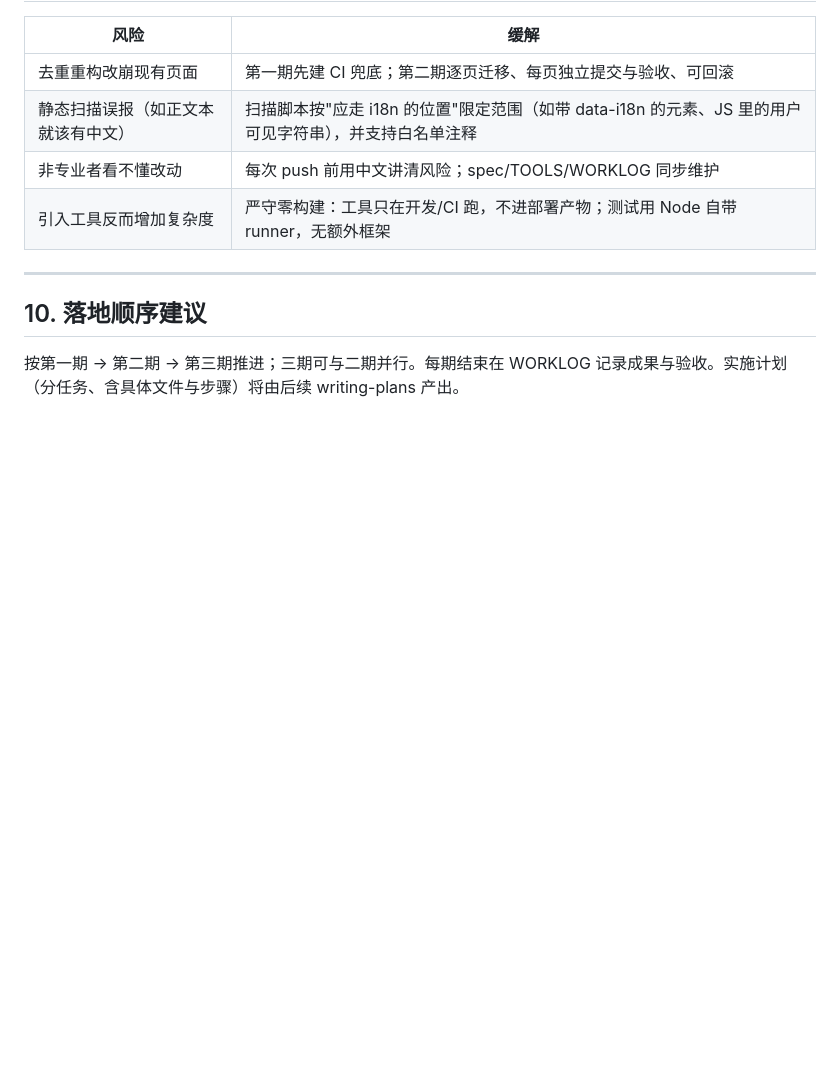
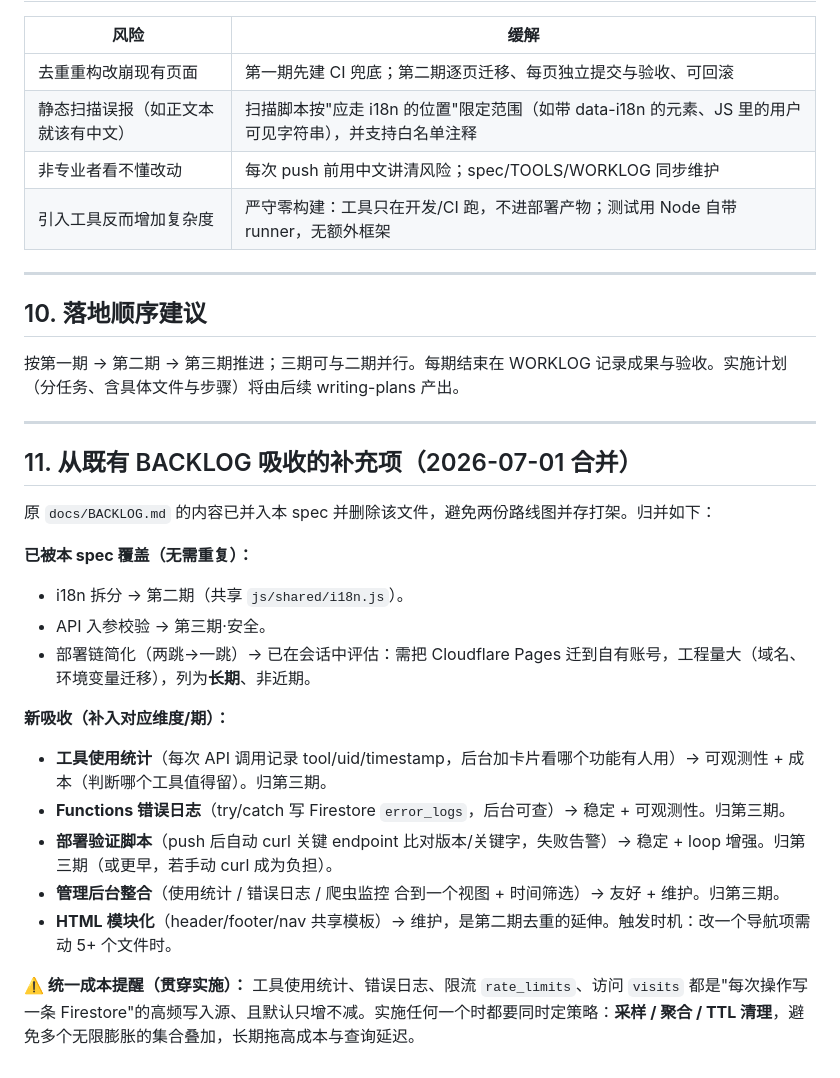
Before and after one commit to sherlockafa007/senridoufuu-web, a Markdown page: docs/specs/2026-07-01-site-optimization.md, the part around the change. Rendered like a GitHub page; blank space fills up the shorter version.

Commit message:
docs: absorb BACKLOG.md into optimization spec; fix MIRROR_PAT expiry note
Merges the prior architecture backlog (tool-usage stats, error logs, deploy
verification, admin consolidation, HTML modularization, deploy-chain
simplification) into the single spec and removes BACKLOG.md to avoid two
competing roadmaps. Also corrects TOOLS.md MIRROR_PAT expiry (30 days).

Co-Authored-By: Claude Opus 4.8 <noreply@anthropic.com>

```diff
--- a/docs/specs/2026-07-01-site-optimization.md
+++ b/docs/specs/2026-07-01-site-optimization.md
@@ -190,3 +190,23 @@ import { initI18n } from '/js/shared/i18n.js';
 ## 10. 落地顺序建议
 
 按第一期 → 第二期 → 第三期推进；三期可与二期并行。每期结束在 WORKLOG 记录成果与验收。实施计划（分任务、含具体文件与步骤）将由后续 writing-plans 产出。
+
+---
+
+## 11. 从既有 BACKLOG 吸收的补充项（2026-07-01 合并）
+
+原 `docs/BACKLOG.md` 的内容已并入本 spec 并删除该文件，避免两份路线图并存打架。归并如下：
+
+**已被本 spec 覆盖（无需重复）：**
+- i18n 拆分 → 第二期（共享 `js/shared/i18n.js`）。
+- API 入参校验 → 第三期·安全。
+- 部署链简化（两跳→一跳）→ 已在会话中评估：需把 Cloudflare Pages 迁到自有账号，工程量大（域名、环境变量迁移），列为**长期**、非近期。
+
+**新吸收（补入对应维度/期）：**
+- **工具使用统计**（每次 API 调用记录 tool/uid/timestamp，后台加卡片看哪个功能有人用）→ 可观测性 + 成本（判断哪个工具值得留）。归第三期。
+- **Functions 错误日志**（try/catch 写 Firestore `error_logs`，后台可查）→ 稳定 + 可观测性。归第三期。
+- **部署验证脚本**（push 后自动 curl 关键 endpoint 比对版本/关键字，失败告警）→ 稳定 + loop 增强。归第三期（或更早，若手动 curl 成为负担）。
+- **管理后台整合**（使用统计 / 错误日志 / 爬虫监控 合到一个视图 + 时间筛选）→ 友好 + 维护。归第三期。
+- **HTML 模块化**（header/footer/nav 共享模板）→ 维护，是第二期去重的延伸。触发时机：改一个导航项需动 5+ 个文件时。
+
+**⚠️ 统一成本提醒（贯穿实施）：** 工具使用统计、错误日志、限流 `rate_limits`、访问 `visits` 都是"每次操作写一条 Firestore"的高频写入源、且默认只增不减。实施任何一个时都要同时定策略：**采样 / 聚合 / TTL 清理**，避免多个无限膨胀的集合叠加，长期拖高成本与查询延迟。
```
Also changed, not shown: docs/TOOLS.md (+1 -1 lines).
